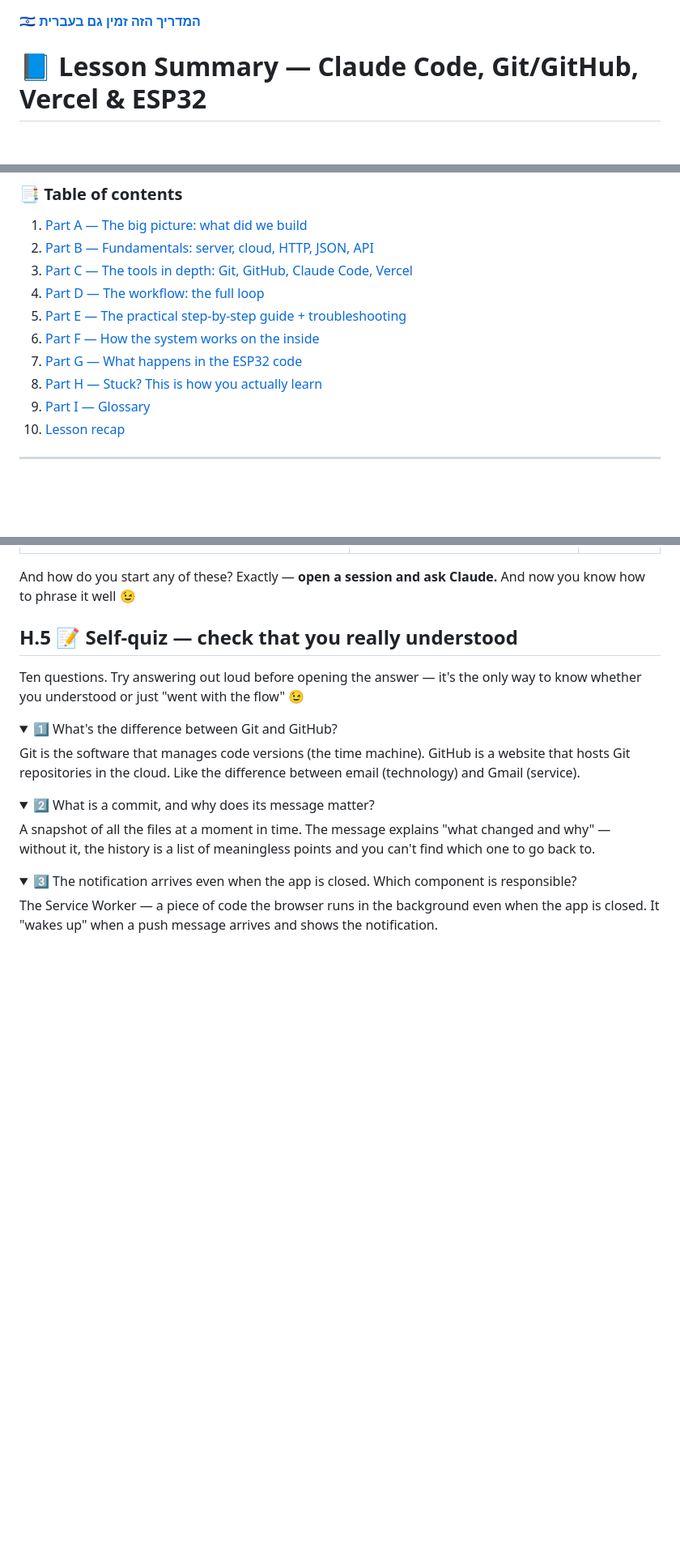
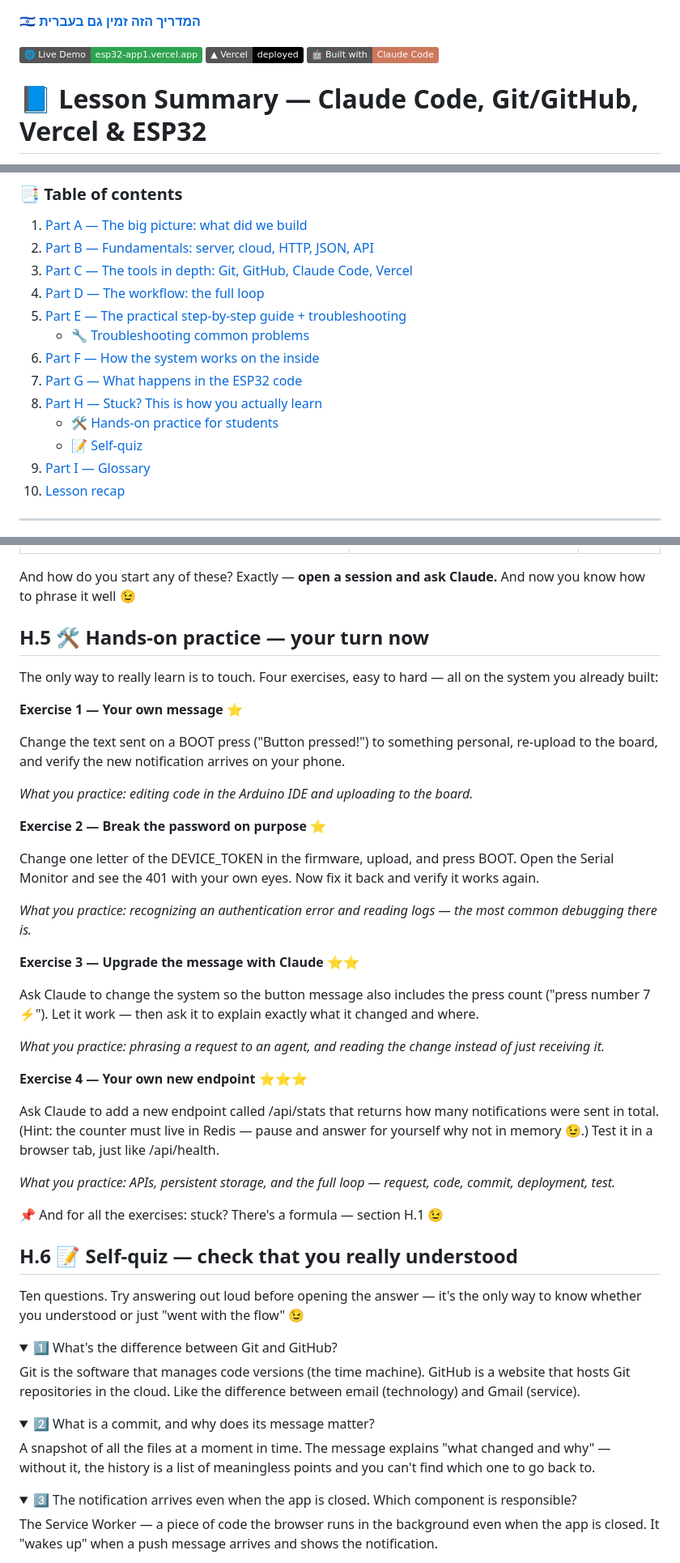
Before and after one commit to v1t3ls0n/esp32-app1, a Markdown page: README.en.md, 3 parts joined by grey strips. Shown at 81% size. GitHub-like rendering; folded sections open; badges without logos; blank space fills up the shorter version.

```diff
--- a/README.en.md
+++ b/README.en.md
@@ -1,4 +1,6 @@
 **🇮🇱 [המדריך הזה זמין גם בעברית](README.md)**
+
+[![Live Demo](https://img.shields.io/badge/🌐_Live_Demo-esp32--app1.vercel.app-2ea44f)](https://esp32-app1.vercel.app/) [![Deployed on Vercel](https://img.shields.io/badge/▲_Vercel-deployed-black)](https://esp32-app1.vercel.app/) [![Built with Claude Code](https://img.shields.io/badge/🤖_Built_with-Claude_Code-cc785c)](https://claude.ai/code)
 
 # 📘 Lesson Summary — Claude Code, Git/GitHub, Vercel & ESP32
 
@@ -35,9 +37,12 @@ But the real goal was bigger: learning **how developers work today** —
 3. [Part C — The tools in depth: Git, GitHub, Claude Code, Vercel](#part-c)
 4. [Part D — The workflow: the full loop](#part-d)
 5. [Part E — The practical step-by-step guide + troubleshooting](#part-e)
+    - [🔧 Troubleshooting common problems](#troubleshoot)
 6. [Part F — How the system works on the inside](#part-f)
 7. [Part G — What happens in the ESP32 code](#part-g)
 8. [Part H — Stuck? This is how you actually learn](#part-h)
+    - [🛠️ Hands-on practice for students](#practice)
+    - [📝 Self-quiz](#quiz)
 9. [Part I — Glossary](#part-i)
 10. [Lesson recap](#recap)
 
@@ -732,7 +738,39 @@ Our demo (button → notification) is just a skeleton. Now connect everything yo
 And how do you start any of these? Exactly — **open a session and ask Claude.** And now you know how to phrase it well 😉
 
 
-## H.5 📝 Self-quiz — check that you really understood
+<a name="practice"></a>
+## H.5 🛠️ Hands-on practice — your turn now
+
+The only way to really learn is to touch. Four exercises, easy to hard — all on the system you already built:
+
+**Exercise 1 — Your own message** ⭐
+
+Change the text sent on a BOOT press ("Button pressed!") to something personal, re-upload to the board, and verify the new notification arrives on your phone.
+
+*What you practice: editing code in the Arduino IDE and uploading to the board.*
+
+**Exercise 2 — Break the password on purpose** ⭐
+
+Change one letter of the DEVICE_TOKEN in the firmware, upload, and press BOOT. Open the Serial Monitor and see the 401 with your own eyes. Now fix it back and verify it works again.
+
+*What you practice: recognizing an authentication error and reading logs — the most common debugging there is.*
+
+**Exercise 3 — Upgrade the message with Claude** ⭐⭐
+
+Ask Claude to change the system so the button message also includes the press count ("press number 7 ⚡"). Let it work — then ask it to explain exactly what it changed and where.
+
+*What you practice: phrasing a request to an agent, and reading the change instead of just receiving it.*
+
+**Exercise 4 — Your own new endpoint** ⭐⭐⭐
+
+Ask Claude to add a new endpoint called /api/stats that returns how many notifications were sent in total. (Hint: the counter must live in Redis — pause and answer for yourself why not in memory 😉.) Test it in a browser tab, just like /api/health.
+
+*What you practice: APIs, persistent storage, and the full loop — request, code, commit, deployment, test.*
+
+📌 And for all the exercises: stuck? There's a formula — section H.1 😉
+
+<a name="quiz"></a>
+## H.6 📝 Self-quiz — check that you really understood
 
 Ten questions. Try answering out loud before opening the answer — it's the only way to know whether you understood or just "went with the flow" 😉
 
```
Also changed, not shown: other parts of README.en.md (+1 -0 lines), README.md (+39 -1 lines).
